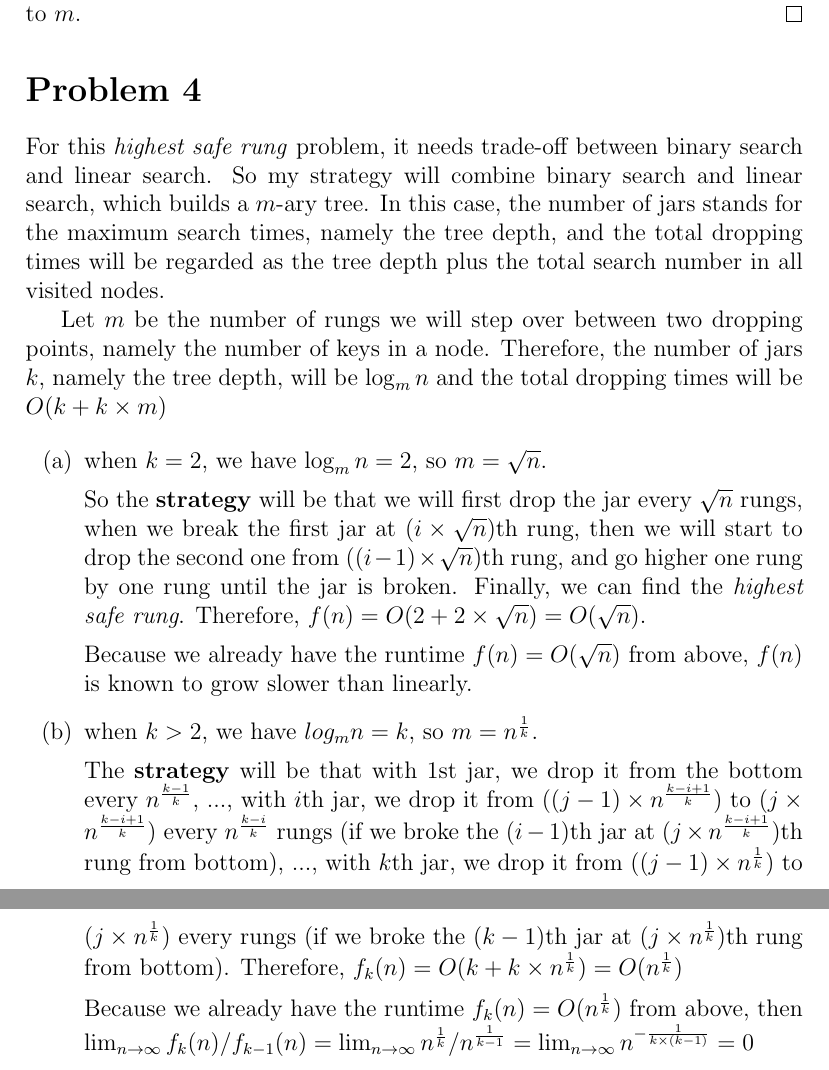
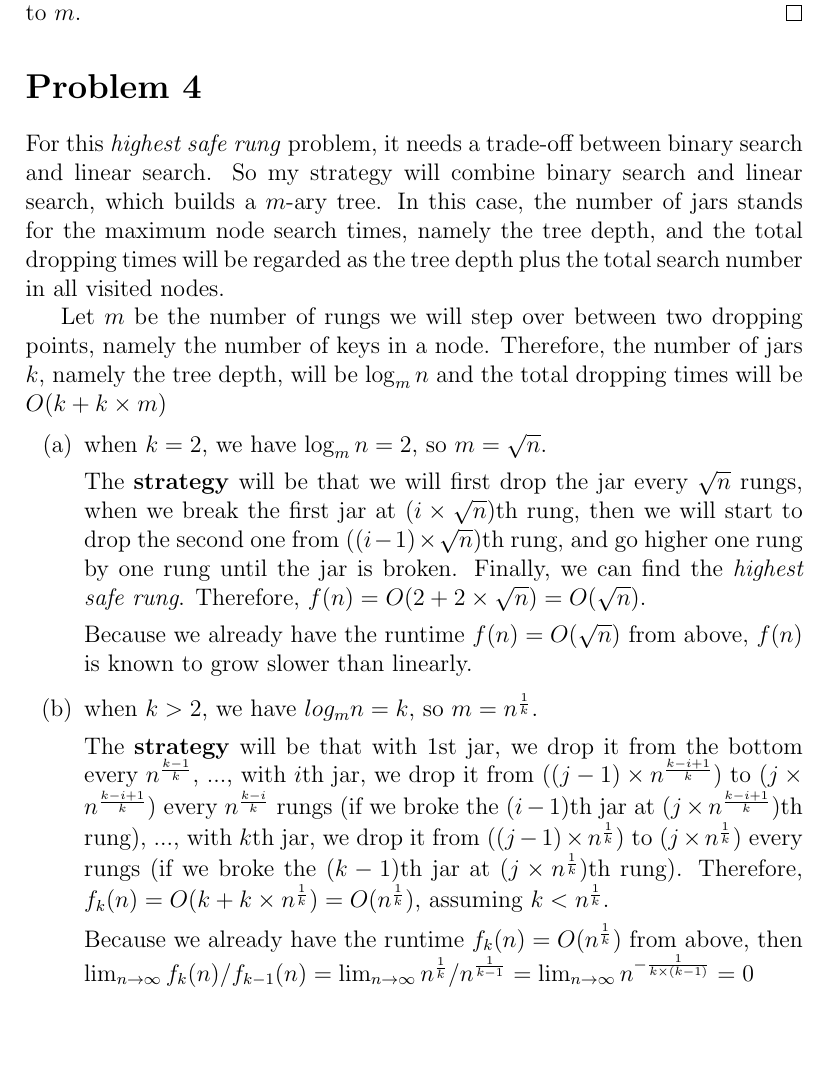
Before and after one commit to lalew/2011fall, a LaTeX problem sheet (cis502/hw/1/hw1.tex): two parts of pages 3 and 4 of 4 before the commit and part of page 3 of 3 after it, the two joined at a grey line, cut so that both start at the same text, the shorter picture padded with empty space. Compiled offline with pdfLaTeX.

Commit message:
cis502.hw1 fixed some typos

```diff
--- a/cis502/hw/1/hw1.tex
+++ b/cis502/hw/1/hw1.tex
@@ -92,12 +92,12 @@ $m'$ to $m$.
 \end{proof}
 
 \section*{Problem 4}
-For this \textit{highest safe rung} problem, it needs trade-off between binary
+For this \textit{highest safe rung} problem, it needs a trade-off between binary
 search and linear search. So my strategy will combine binary search and linear
 search, which builds a $m$-ary tree. In this case, the number of jars stands
-for the maximum search times, namely the tree depth, and the total dropping
-times will be regarded as the tree depth plus the total search number in all
-visited nodes.
+for the maximum node search times, namely the tree depth, and the total
+dropping times will be regarded as the tree depth plus the total search number
+in all visited nodes.
 
 Let $m$ be the number of rungs we will step over between two dropping points,
 namely the number of keys in a node. Therefore, the number of jars $k$,
@@ -107,7 +107,7 @@ be $O(k + k \times m)$
 \begin{itemize}
     \item[(a)] when $k=2$, we have $\log_{m}n=2$, so $m=\sqrt{n}$.
 
-    So the \textbf{strategy} will be that we will first drop the jar every $\sqrt{n}$
+    The \textbf{strategy} will be that we will first drop the jar every $\sqrt{n}$
     rungs, when we break the first jar at $(i \times \sqrt{n})$th rung, then we
     will start to drop the second one from $((i - 1) \times \sqrt{n})$th rung, and
     go higher one rung by one rung until the jar is broken. Finally, we can find
@@ -123,11 +123,12 @@ be $O(k + k \times m)$
     $n^{\frac{k-1}{k}}$, ..., with $i$th jar, we drop it from $((j - 1) \times
     n^{\frac{k-i+1}{k}})$ to $(j \times n^{\frac{k-i+1}{k}})$ every
     $n^{\frac{k-i}{k}}$ rungs (if we broke the $(i -1)$th jar at
-    $(j \times n^{\frac{k-i+1}{k}})$th rung from bottom), ..., with $k$th jar,
+    $(j \times n^{\frac{k-i+1}{k}})$th rung), ..., with $k$th jar,
     we drop it from $((j - 1) \times n^{\frac{1}{k}})$ to
     $(j \times n^{\frac{1}{k}})$ every rungs (if we broke the $(k -1)$th jar at
-    $(j \times n^{\frac{1}{k}})$th rung from bottom). Therefore, $f_k(n) =
-    O(k + k \times n^{\frac{1}{k}})=O(n^{\frac{1}{k}})$
+    $(j \times n^{\frac{1}{k}})$th rung). Therefore, $f_k(n) =
+    O(k + k \times n^{\frac{1}{k}})=O(n^{\frac{1}{k}})$, assuming $k <
+    n^{\frac{1}{k}}$.
 
     Because we already have the runtime $f_k(n)=O(n^{\frac{1}{k}})$ from
     above, then $\lim_{n \rightarrow \infty} f_k(n)/f_{k-1}(n) =
```
Also changed, not shown: cis502/hw/1/hw1.tex (16 more changed lines).
